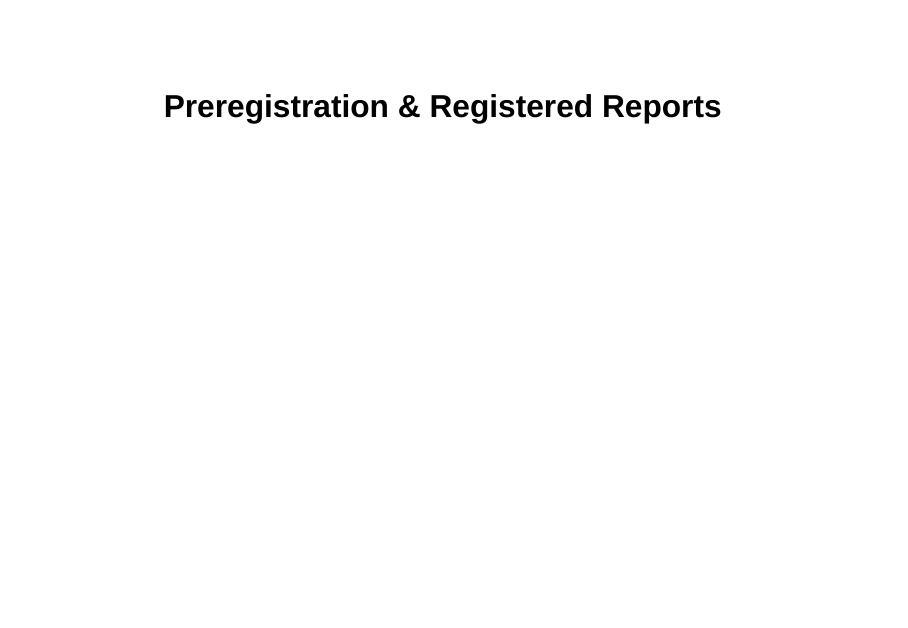
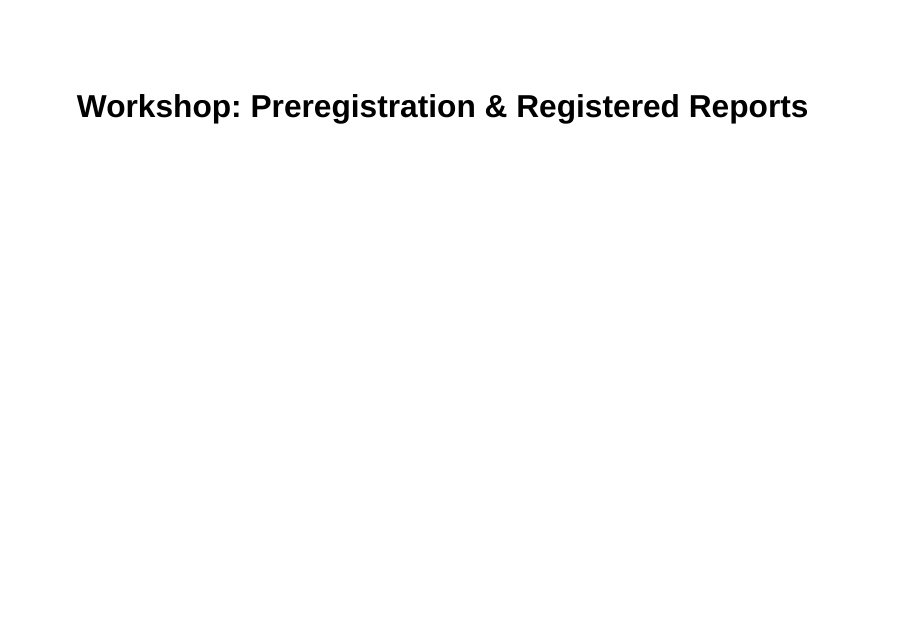
Before and after one commit to caligiu/ITRN2026_workshop, a Quarto document (Preregistration/WORKSHOP_ITRN2026_PREREC.qmd): page 1 of 22. Rendered offline with R 4.5, knitr and Pandoc in place of Quarto, with nearby package versions; drawn as Slidy slides in place of the format the file asks for; some code elsewhere in the file could not run offline.

Commit message:
Update WORKSHOP_ITRN2026_PREREC.qmd

```diff
--- a/Preregistration/WORKSHOP_ITRN2026_PREREC.qmd
+++ b/Preregistration/WORKSHOP_ITRN2026_PREREC.qmd
@@ -1,5 +1,5 @@
 ---
-title: "Preregistration & Registered Reports"
+title: "Workshop: Preregistration & Registered Reports"
 authors: "Giulia Calignano - ITRN 2026"
 format:
   revealjs:
@@ -7,7 +7,13 @@ format:
     embed-resources: true
     center: true
     smaller: true
-    css: custom.css
+    slide-number: true
+    incremental: true
+    transition: slide
+    self-contained: true
+    progress: true
+editor: visual
+lang: en
 ---
 
 ## Traditional Workflow
```
